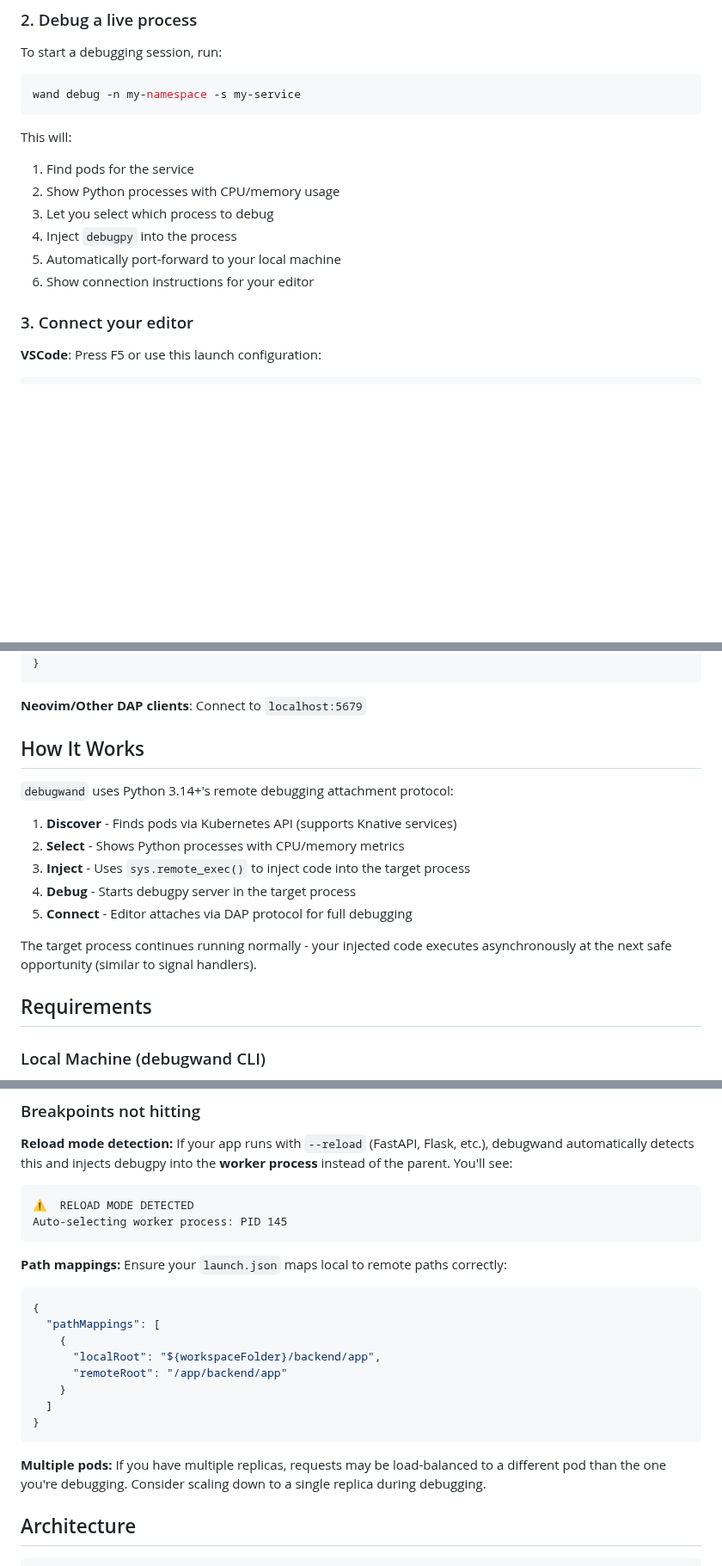
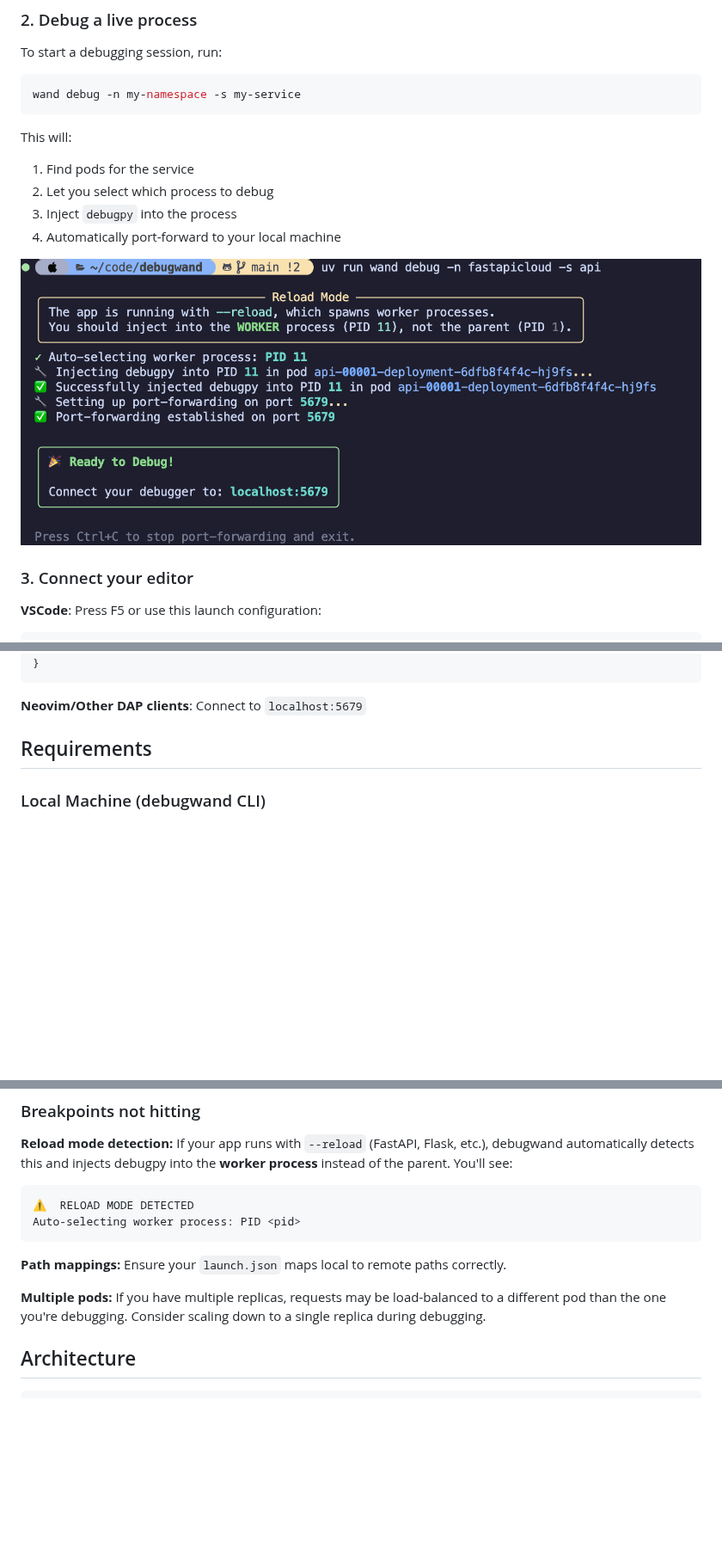
Before and after one commit to savannahostrowski/debugwand, a Markdown page: README.md, 3 parts joined by grey strips. Shown at 86% size. GitHub-like rendering; pictures changed too: debug.png (added); blank space fills up the shorter version.

Commit message:
More cleanup

````diff
--- a/README.md
+++ b/README.md
@@ -35,11 +35,11 @@ wand debug -n my-namespace -s my-service
 
 This will:
 1. Find pods for the service
-2. Show Python processes with CPU/memory usage
-3. Let you select which process to debug
-4. Inject `debugpy` into the process
-5. Automatically port-forward to your local machine
-6. Show connection instructions for your editor
+2. Let you select which process to debug
+3. Inject `debugpy` into the process
+4. Automatically port-forward to your local machine
+
+![](debug.png)
 
 ### 3. Connect your editor
 
@@ -69,19 +69,6 @@ This will:
 ```
 
 **Neovim/Other DAP clients**: Connect to `localhost:5679`
-
-
-## How It Works
-
-`debugwand` uses Python 3.14+'s remote debugging attachment protocol:
-
-1. **Discover** - Finds pods via Kubernetes API (supports Knative services)
-2. **Select** - Shows Python processes with CPU/memory metrics
-3. **Inject** - Uses `sys.remote_exec()` to inject code into the target process
-4. **Debug** - Starts debugpy server in the target process
-5. **Connect** - Editor attaches via DAP protocol for full debugging
-
-The target process continues running normally - your injected code executes asynchronously at the next safe opportunity (similar to signal handlers).
 
 ## Requirements
 
@@ -123,24 +110,12 @@ The target pod doesn't have debugpy installed. Add debugpy to your application d
 
 ```
 ⚠️  RELOAD MODE DETECTED
-Auto-selecting worker process: PID 145
+Auto-selecting worker process: PID <pid>
 ```
 
-**Path mappings:** Ensure your `launch.json` maps local to remote paths correctly:
+**Path mappings:** Ensure your `launch.json` maps local to remote paths correctly.
 
-```json
-{
-  "pathMappings": [
-    {
-      "localRoot": "${workspaceFolder}/backend/app",
-      "remoteRoot": "/app/backend/app"
-    }
-  ]
-}
-```
-
-**Multiple pods:** If you have multiple replicas, requests may be load-balanced to a different pod than the one you're debugging.
-Consider scaling down to a single replica during debugging.
+**Multiple pods:** If you have multiple replicas, requests may be load-balanced to a different pod than the one you're debugging. Consider scaling down to a single replica during debugging.
 
 ## Architecture
 
````
Also changed, not shown: other parts of README.md (+2 -2 lines), 1 other file.
